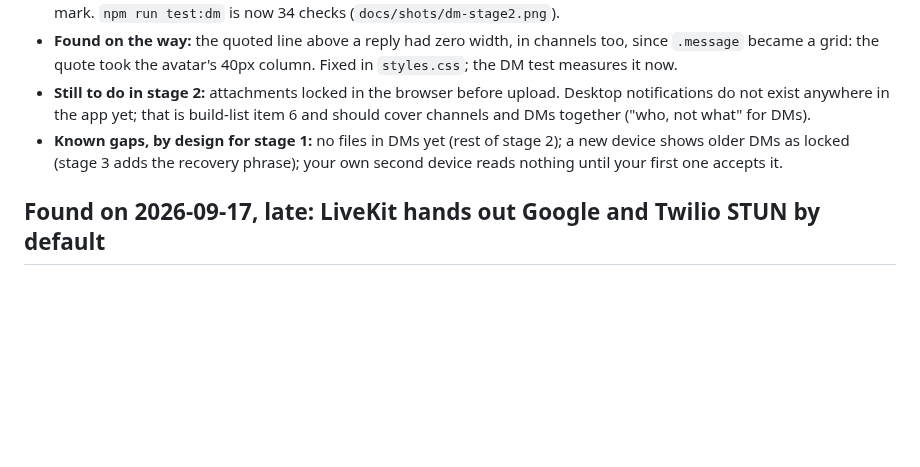
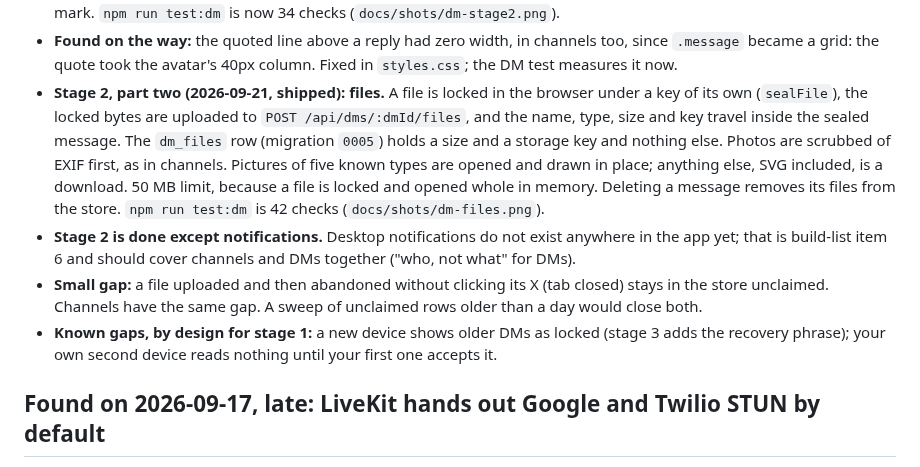
Before and after one commit to MilkManManiac/Scryproof, a Markdown page: docs/HANDOFF.md, the part around the change. Drawn GitHub-style; blank space fills up the shorter version.

```diff
--- a/docs/HANDOFF.md
+++ b/docs/HANDOFF.md
@@ -202,10 +202,22 @@ Discord overall is `docs/discord-features.md`. `npm run test:dm` passes all 21 c
 - **Found on the way:** the quoted line above a reply had zero width, in
   channels too, since `.message` became a grid: the quote took the avatar's
   40px column. Fixed in `styles.css`; the DM test measures it now.
-- **Still to do in stage 2:** attachments locked in the browser before upload.
-  Desktop notifications do not exist anywhere in the app yet; that is build-list
-  item 6 and should cover channels and DMs together ("who, not what" for DMs).
-- **Known gaps, by design for stage 1:** no files in DMs yet (rest of stage 2); a new device shows older DMs as locked (stage 3 adds the
+- **Stage 2, part two (2026-09-21, shipped): files.** A file is locked in the
+  browser under a key of its own (`sealFile`), the locked bytes are uploaded to
+  `POST /api/dms/:dmId/files`, and the name, type, size and key travel inside
+  the sealed message. The `dm_files` row (migration `0005`) holds a size and a
+  storage key and nothing else. Photos are scrubbed of EXIF first, as in
+  channels. Pictures of five known types are opened and drawn in place; anything
+  else, SVG included, is a download. 50 MB limit, because a file is locked and
+  opened whole in memory. Deleting a message removes its files from the store.
+  `npm run test:dm` is 42 checks (`docs/shots/dm-files.png`).
+- **Stage 2 is done except notifications.** Desktop notifications do not exist
+  anywhere in the app yet; that is build-list item 6 and should cover channels
+  and DMs together ("who, not what" for DMs).
+- **Small gap:** a file uploaded and then abandoned without clicking its X
+  (tab closed) stays in the store unclaimed. Channels have the same gap. A
+  sweep of unclaimed rows older than a day would close both.
+- **Known gaps, by design for stage 1:** a new device shows older DMs as locked (stage 3 adds the
   recovery phrase); your own second device reads nothing until your first one
   accepts it.
 
```
Also changed, not shown: docs/shots/dm-files.png (added), 13 other files.
